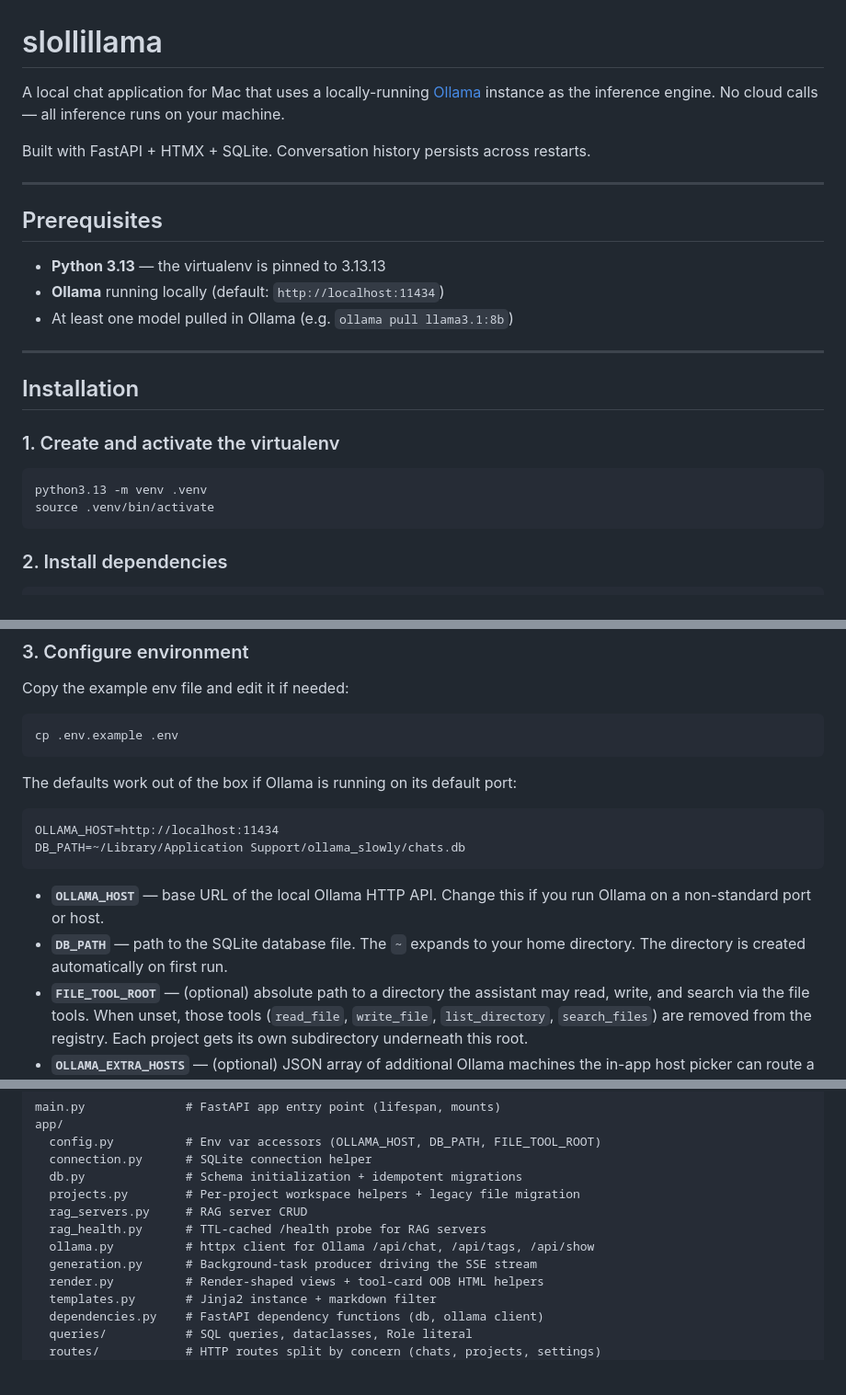
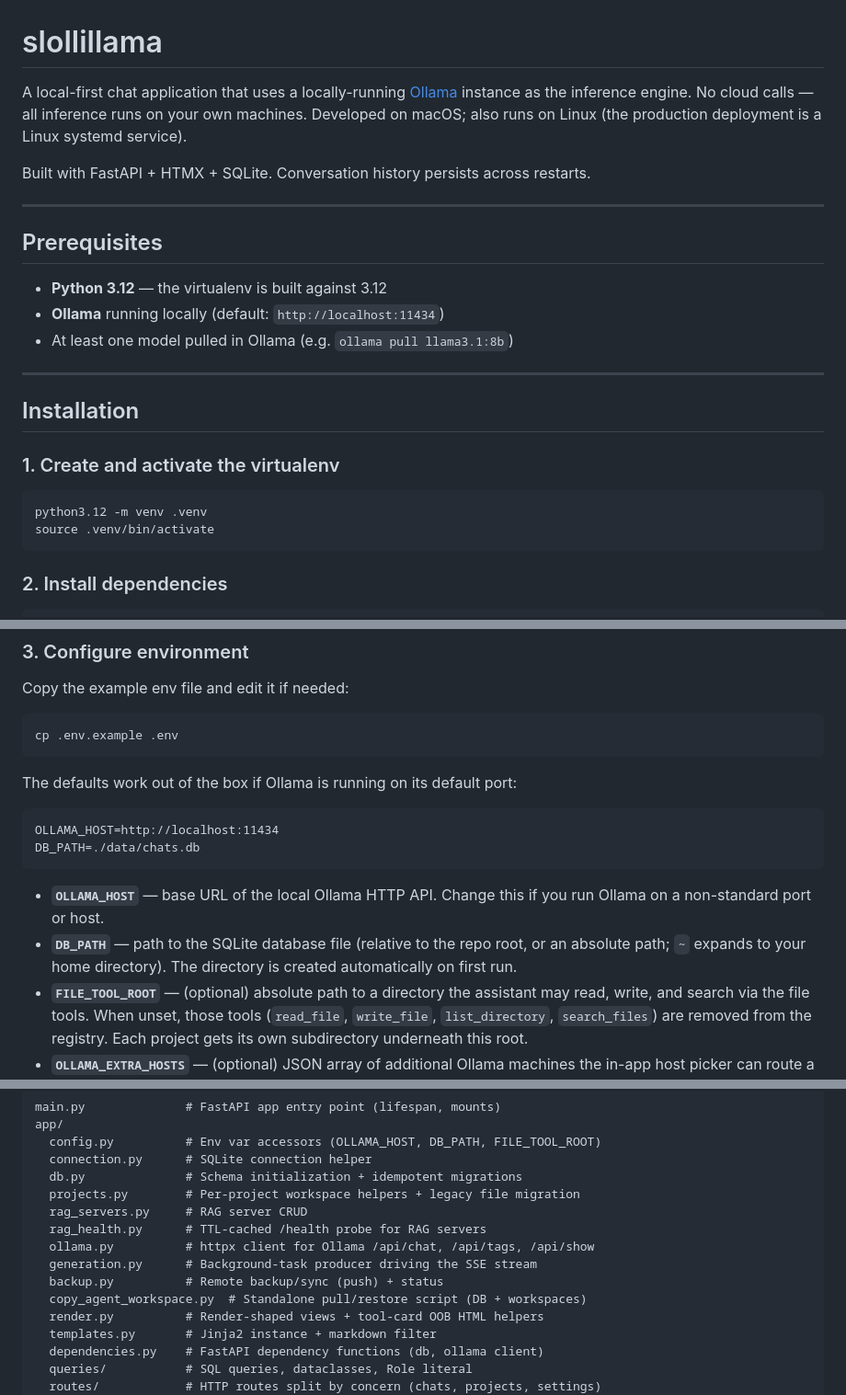
Before and after one commit to kylegwlawrence/slowly_ollama, a Markdown page: README.md, 3 parts joined by grey strips. Shown at 92% size. Rendered like a GitHub page; blank space fills up the shorter version.

Commit message:
docs: bring README in line with current state
- Python 3.13 → 3.12 (matches the actual .venv and CLAUDE.md)
- DB_PATH default → ./data/chats.db (matches .env.example)
- Reframe macOS-only intro as local-first / also runs on Linux
- Add per-chat temperature, tool-cap, thinking toggle, and remote
  backup/sync to the Features list
- List backup.py + copy_agent_workspace.py in the structure tree

Co-Authored-By: Claude Opus 4.8 <noreply@anthropic.com>

````diff
--- a/README.md
+++ b/README.md
@@ -1,6 +1,6 @@
 # slollillama
 
-A local chat application for Mac that uses a locally-running [Ollama](https://ollama.com) instance as the inference engine. No cloud calls — all inference runs on your machine.
+A local-first chat application that uses a locally-running [Ollama](https://ollama.com) instance as the inference engine. No cloud calls — all inference runs on your own machines. Developed on macOS; also runs on Linux (the production deployment is a Linux systemd service).
 
 Built with FastAPI + HTMX + SQLite. Conversation history persists across restarts.
 
@@ -8,7 +8,7 @@ Built with FastAPI + HTMX + SQLite. Conversation history persists across restart
 
 ## Prerequisites
 
-- **Python 3.13** — the virtualenv is pinned to 3.13.13
+- **Python 3.12** — the virtualenv is built against 3.12
 - **Ollama** running locally (default: `http://localhost:11434`)
 - At least one model pulled in Ollama (e.g. `ollama pull llama3.1:8b`)
 
@@ -19,7 +19,7 @@ Built with FastAPI + HTMX + SQLite. Conversation history persists across restart
 ### 1. Create and activate the virtualenv
 
 ```bash
-python3.13 -m venv .venv
+python3.12 -m venv .venv
 source .venv/bin/activate
 ```
 
@@ -42,11 +42,11 @@ The defaults work out of the box if Ollama is running on its default port:
 
 ```
 OLLAMA_HOST=http://localhost:11434
-DB_PATH=~/Library/Application Support/ollama_slowly/chats.db
+DB_PATH=./data/chats.db
 ```
 
 - **`OLLAMA_HOST`** — base URL of the local Ollama HTTP API. Change this if you run Ollama on a non-standard port or host.
-- **`DB_PATH`** — path to the SQLite database file. The `~` expands to your home directory. The directory is created automatically on first run.
+- **`DB_PATH`** — path to the SQLite database file (relative to the repo root, or an absolute path; `~` expands to your home directory). The directory is created automatically on first run.
 - **`FILE_TOOL_ROOT`** — (optional) absolute path to a directory the assistant may read, write, and search via the file tools. When unset, those tools (`read_file`, `write_file`, `list_directory`, `search_files`) are removed from the registry. Each project gets its own subdirectory underneath this root.
 - **`OLLAMA_EXTRA_HOSTS`** — (optional) JSON array of additional Ollama machines the in-app host picker can route a chat to, e.g. `[{"name":"studio","url":"http://studio:11434","default_model":"llama3.1:70b"}]`. The primary `OLLAMA_HOST` is always the default; see `.env.example` for the full format.
 
@@ -127,6 +127,8 @@ app/
   rag_health.py      # TTL-cached /health probe for RAG servers
   ollama.py          # httpx client for Ollama /api/chat, /api/tags, /api/show
   generation.py      # Background-task producer driving the SSE stream
+  backup.py          # Remote backup/sync (push) + status
+  copy_agent_workspace.py  # Standalone pull/restore script (DB + workspaces)
   render.py          # Render-shaped views + tool-card OOB HTML helpers
   templates.py       # Jinja2 instance + markdown filter
   dependencies.py    # FastAPI dependency functions (db, ollama client)
````
Also changed, not shown: other parts of README.md (+3 -0 lines).
